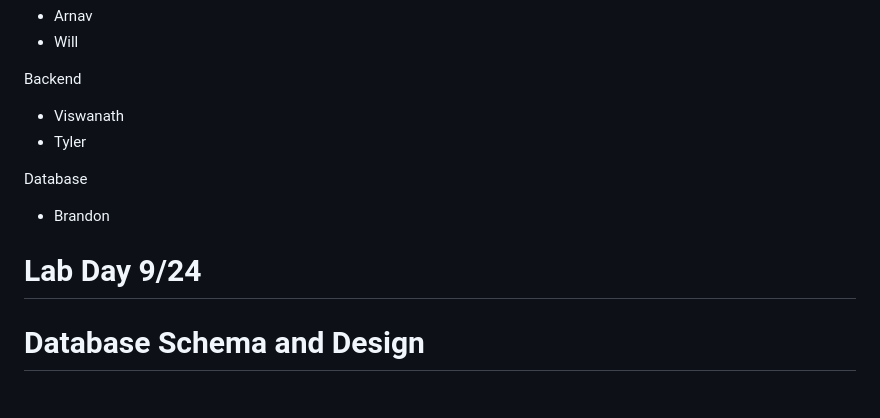
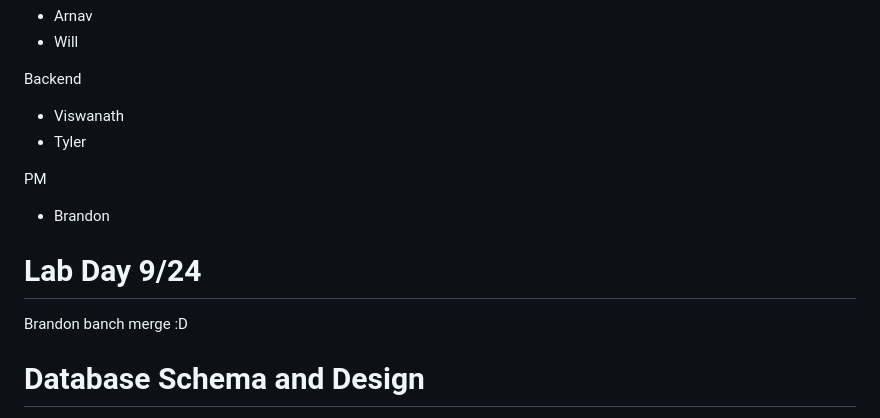
Before and after one commit to CSCE331-Fall2026/Team-8-Project-2, a Markdown page: README.md, the part around the change. GitHub-like rendering.

Commit message:
update readme for lab assignment

```diff
--- a/README.md
+++ b/README.md
@@ -10,11 +10,13 @@ Backend
 - Viswanath
 - Tyler
 
-Database
+PM
 
 - Brandon
 
 # Lab Day 9/24
+
+Brandon banch merge :D
 
 # Database Schema and Design
 
```
